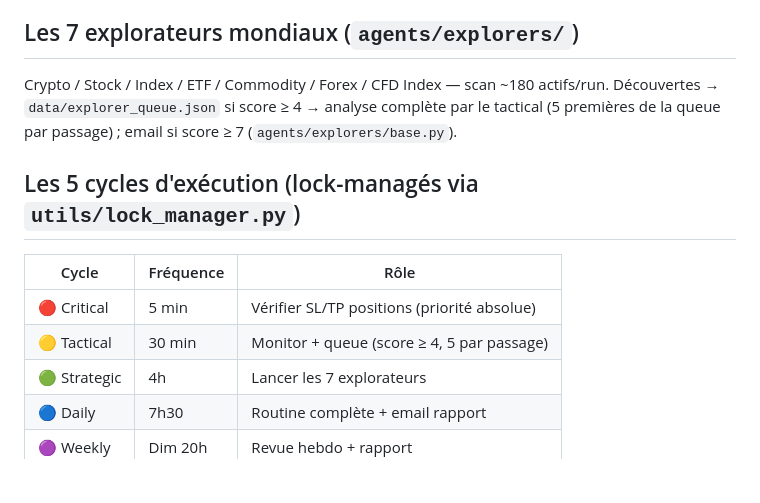
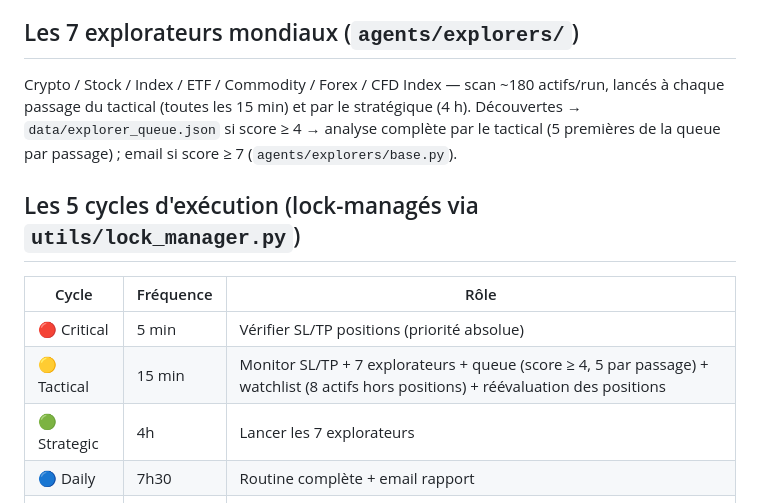
Before and after one commit to CAFEERON21br18/trading-agent, a Markdown page: CLAUDE.md, the part around the change. Rendered like a GitHub page; blank space fills up the shorter version.

Commit message:
CLAUDE.md : tactical toutes les 15 min, 7 explorateurs à chaque passage
Co-Authored-By: Claude Opus 5.5 <noreply@anthropic.com>

```diff
--- a/CLAUDE.md
+++ b/CLAUDE.md
@@ -50,7 +50,8 @@ Les indicateurs sont des **GUIDES, pas des lois**. L'agent peut s'écarter s'il
 - **Chat stratégique** → `agents/chat/` (réponses contextuelles basées sur paper + réel + mémoire + knowledge)
 
 ## Les 7 explorateurs mondiaux (`agents/explorers/`)
-Crypto / Stock / Index / ETF / Commodity / Forex / CFD Index — scan ~180 actifs/run.
+Crypto / Stock / Index / ETF / Commodity / Forex / CFD Index — scan ~180 actifs/run,
+lancés à chaque passage du tactical (toutes les 15 min) et par le stratégique (4 h).
 Découvertes → `data/explorer_queue.json` si score ≥ 4 → analyse complète par le tactical
 (5 premières de la queue par passage) ; email si score ≥ 7 (`agents/explorers/base.py`).
 
@@ -58,7 +59,7 @@ Découvertes → `data/explorer_queue.json` si score ≥ 4 → analyse complète
 | Cycle | Fréquence | Rôle |
 |---|---|---|
 | 🔴 Critical | 5 min | Vérifier SL/TP positions (priorité absolue) |
-| 🟡 Tactical | 30 min | Monitor + queue (score ≥ 4, 5 par passage) |
+| 🟡 Tactical | 15 min | Monitor SL/TP + 7 explorateurs + queue (score ≥ 4, 5 par passage) + watchlist (8 actifs hors positions) + réévaluation des positions |
 | 🟢 Strategic | 4h | Lancer les 7 explorateurs |
 | 🔵 Daily | 7h30 | Routine complète + email rapport |
 | 🟣 Weekly | Dim 20h | Revue hebdo + rapport |
```
